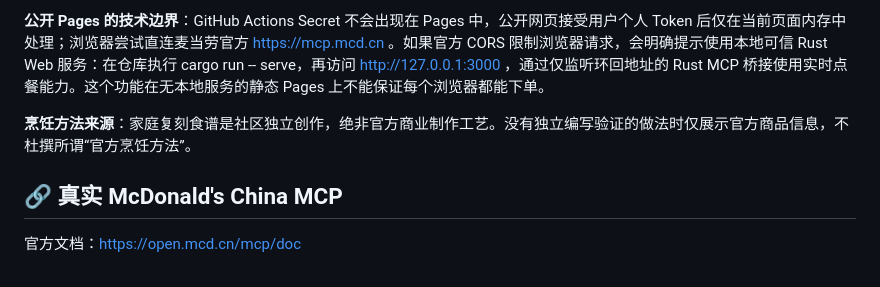
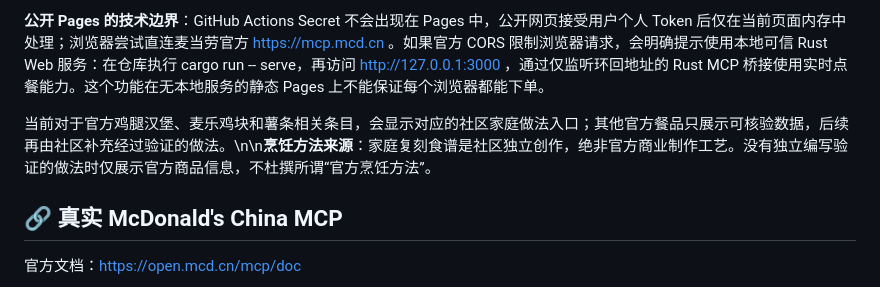
Before and after one commit to hu-qi/how-to-mcd, a Markdown page: README.md, the part around the change. GitHub-like rendering.

Commit message:
docs: explain safe cross-reference between authentic menu and unofficial cooking recipes

```diff
--- a/README.md
+++ b/README.md
@@ -87,7 +87,7 @@ GitHub Actions 的 [Rust WASM Demo and Pages](.github/workflows/wasm-pages.yml)
 
 **公开 Pages 的技术边界**：GitHub Actions Secret 不会出现在 Pages 中，公开网页接受用户个人 Token 后仅在当前页面内存中处理；浏览器尝试直连麦当劳官方 https://mcp.mcd.cn 。如果官方 CORS 限制浏览器请求，会明确提示使用本地可信 Rust Web 服务：在仓库执行 cargo run -- serve，再访问 http://127.0.0.1:3000 ，通过仅监听环回地址的 Rust MCP 桥接使用实时点餐能力。这个功能在无本地服务的静态 Pages 上不能保证每个浏览器都能下单。
 
-**烹饪方法来源**：家庭复刻食谱是社区独立创作，绝非官方商业制作工艺。没有独立编写验证的做法时仅展示官方商品信息，不杜撰所谓“官方烹饪方法”。
+当前对于官方鸡腿汉堡、麦乐鸡块和薯条相关条目，会显示对应的社区家庭做法入口；其他官方餐品只展示可核验数据，后续再由社区补充经过验证的做法。\n\n**烹饪方法来源**：家庭复刻食谱是社区独立创作，绝非官方商业制作工艺。没有独立编写验证的做法时仅展示官方商品信息，不杜撰所谓“官方烹饪方法”。
 
 ## 🔗 真实 McDonald's China MCP
 
```
